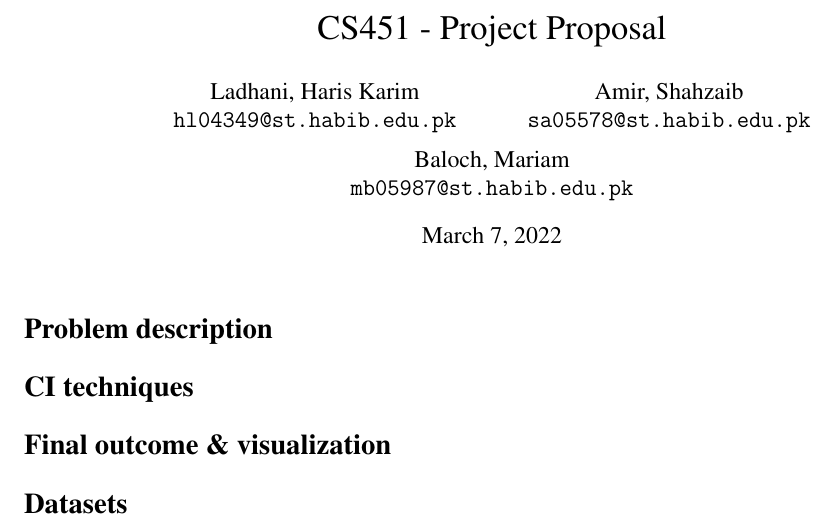
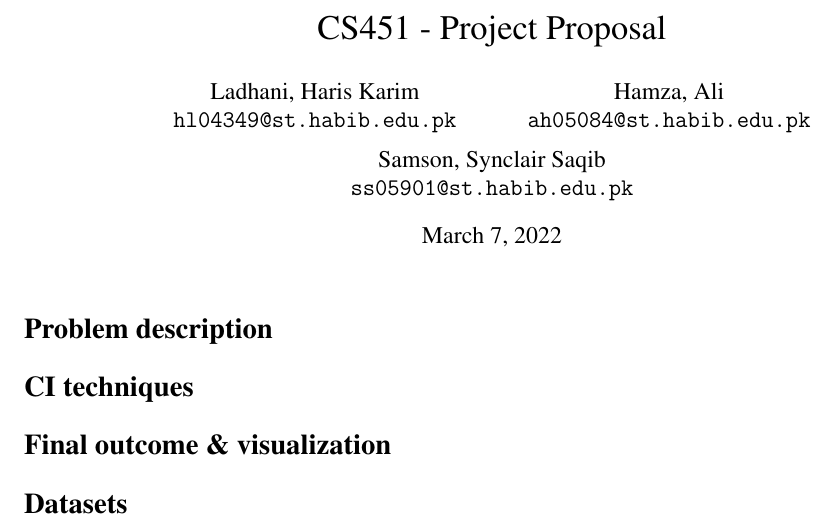
Before and after one commit to hurryingauto3/Computational-Intelligence, a LaTeX document (Project/proposal.tex): part of the page, cut so that both start at the same text. Compiled offline with pdfLaTeX.

Commit message:
Proposal Update

```diff
--- a/Project/proposal.tex
+++ b/Project/proposal.tex
@@ -21,11 +21,11 @@
 \author{Ladhani, Haris Karim\\
 \texttt{hl04349@st.habib.edu.pk}
 \and
-Amir, Shahzaib\\
-\texttt{sa05578@st.habib.edu.pk}
+Hamza, Ali\\
+\texttt{ah05084@st.habib.edu.pk}
 \and
-Baloch, Mariam\\
-\texttt{mb05987@st.habib.edu.pk}
+Samson, Synclair Saqib\\
+\texttt{ss05901@st.habib.edu.pk}
 }
 \maketitle
 
```
